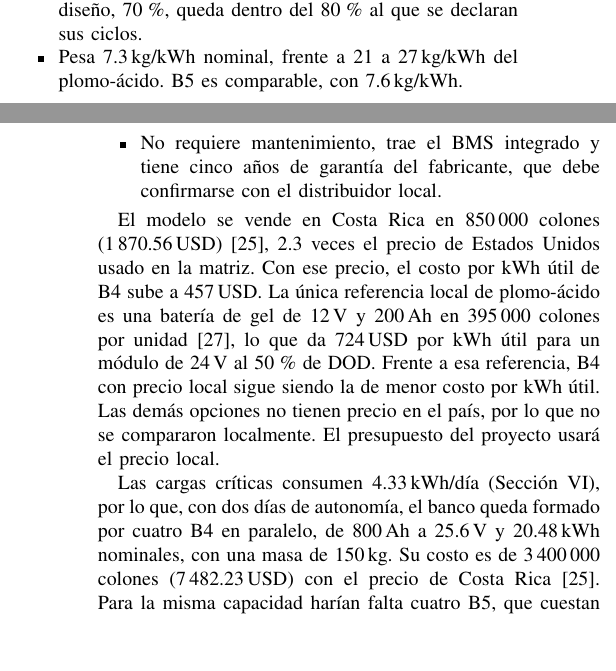
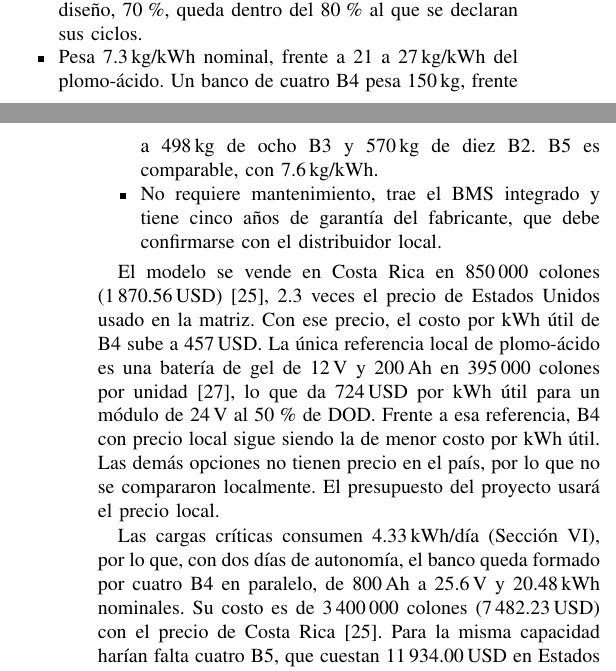
Before and after one commit to Jordis17/PROYECTO-2-FOTOVOLTAICOS, a LaTeX problem sheet (examen4/examen4.tex, which reads examen4/secciones/07_seleccion.tex): two parts of the columns of pages 6 and 7 of 8, joined at a grey line, cut so that both start at the same text, the shorter picture padded with empty space. Compiled offline with pdfLaTeX; a missing font is replaced by an installed copy or a similar font; a LaTeX package or settings file that is missing is left out.

Commit message:
Examen 4: se restaura la frase del grupo sobre las masas (números de 200 Ah)
Co-Authored-By: Claude Opus 5.5 <noreply@anthropic.com>
Claude-Session: https://claude.ai/code/session_01Kc8woEfpLsDBM48EUrxT3Y

```diff
--- a/examen4/secciones/07_seleccion.tex
+++ b/examen4/secciones/07_seleccion.tex
@@ -4,13 +4,13 @@ Se selecciona la batería B4, Power Queen LiFePO\textsubscript{4} de \SI{25.6}{V
 \begin{itemize}
 \item Tiene el menor costo por kWh útil del conjunto, \SI{198}{USD/kWh}, frente a 298, 327 y \SI{333}{USD/kWh} de las opciones de plomo-ácido (B2, B3 y B1) y \SI{728}{USD/kWh} de B5. También es la más barata con la DOD de 70\,\%: \SI{226}{USD/kWh} frente a 233 de B3, 238 de B1, 425 de B2 y 832 de B5.
 \item Declara 6000 ciclos al 80\,\% de DOD, frente a 1200 del plomo-ácido, por lo que su costo durante la vida útil es de \SI{0.03}{USD/kWh} con el precio de Estados Unidos y de \SI{0.08}{USD/kWh} con el de Costa Rica, frente a 0.25 a \SI{0.29}{USD/kWh} de las demás. Esta cifra la declara solo el fabricante, y B5 declara 2500 ciclos a la misma DOD. Aun con 2500 ciclos, B4 costaría 0.08 y \SI{0.18}{USD/kWh}, respectivamente, menos que las demás. La DOD de diseño, 70\,\%, queda dentro del 80\,\% al que se declaran sus ciclos.
-\item Pesa \SI{7.3}{kg/kWh} nominal, frente a 21 a \SI{27}{kg/kWh} del plomo-ácido. B5 es comparable, con \SI{7.6}{kg/kWh}.
+\item Pesa \SI{7.3}{kg/kWh} nominal, frente a 21 a \SI{27}{kg/kWh} del plomo-ácido. Un banco de cuatro B4 pesa \SI{150}{kg}, frente a \SI{498}{kg} de ocho B3 y \SI{570}{kg} de diez B2. B5 es comparable, con \SI{7.6}{kg/kWh}.
 \item No requiere mantenimiento, trae el BMS integrado y tiene cinco años de garantía del fabricante, que debe confirmarse con el distribuidor local.
 \end{itemize}
 
 El modelo se vende en Costa Rica en 850\,000 colones (\SI{1870.56}{\USD}) \cite{kuat}, 2.3 veces el precio de Estados Unidos usado en la matriz. Con ese precio, el costo por kWh útil de B4 sube a \SI{457}{USD}. La única referencia local de plomo-ácido es una batería de gel de \SI{12}{V} y \SI{200}{Ah} en 395\,000 colones por unidad \cite{ledxpres_gel}, lo que da \SI{724}{USD} por kWh útil para un módulo de \SI{24}{V} al 50\,\% de DOD. Frente a esa referencia, B4 con precio local sigue siendo la de menor costo por kWh útil. Las demás opciones no tienen precio en el país, por lo que no se compararon localmente. El presupuesto del proyecto usará el precio local.
 
-Las cargas críticas consumen \SI{4.33}{kWh}/día (Sección~\ref{sec:dimensionamiento}), por lo que, con dos días de autonomía, el banco queda formado por cuatro B4 en paralelo, de \SI{800}{Ah} a \SI{25.6}{V} y \SI{20.48}{kWh} nominales, con una masa de \SI{150}{kg}. Su costo es de 3\,400\,000 colones (\SI{7482.23}{\USD}) con el precio de Costa Rica \cite{kuat}. Para la misma capacidad harían falta cuatro B5, que cuestan \SI{11934.00}{\USD} en Estados Unidos sin incluir el BMS externo, ocho B3 (cuatro en paralelo y dos en serie) con una masa de \SI{498}{kg}, o diez B2 (cinco en paralelo y dos en serie) con \SI{570}{kg}.
+Las cargas críticas consumen \SI{4.33}{kWh}/día (Sección~\ref{sec:dimensionamiento}), por lo que, con dos días de autonomía, el banco queda formado por cuatro B4 en paralelo, de \SI{800}{Ah} a \SI{25.6}{V} y \SI{20.48}{kWh} nominales. Su costo es de 3\,400\,000 colones (\SI{7482.23}{\USD}) con el precio de Costa Rica \cite{kuat}. Para la misma capacidad harían falta cuatro B5, que cuestan \SI{11934.00}{\USD} en Estados Unidos sin incluir el BMS externo, ocho B3 (cuatro en paralelo y dos en serie) con una masa de \SI{498}{kg}, o diez B2 (cinco en paralelo y dos en serie) con \SI{570}{kg}.
 
 La selección tiene dos condiciones:
 \begin{itemize}
```
Also changed, not shown: examen4/examen4.pdf.
